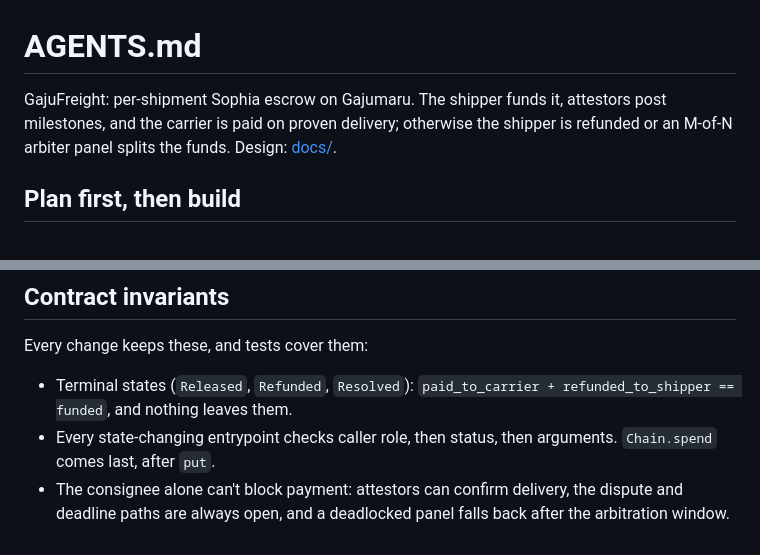
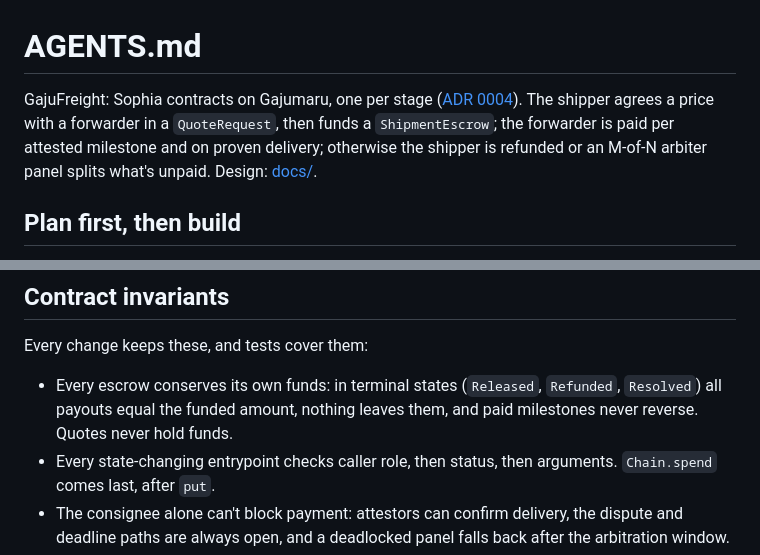
Before and after one commit to shanepreater/gajufreight, a Markdown page: AGENTS.md, 2 parts joined by grey strips. Rendered like a GitHub page.

Commit message:
docs(agents): update summary and conservation invariant for stages

```diff
--- a/AGENTS.md
+++ b/AGENTS.md
@@ -1,6 +1,6 @@
 # AGENTS.md
 
-GajuFreight: per-shipment Sophia escrow on Gajumaru. The shipper funds it, attestors post milestones, and the carrier is paid on proven delivery; otherwise the shipper is refunded or an M-of-N arbiter panel splits the funds. Design: [docs/](docs/README.md).
+GajuFreight: Sophia contracts on Gajumaru, one per stage ([ADR 0004](docs/adr/0004-staged-contracts.md)). The shipper agrees a price with a forwarder in a `QuoteRequest`, then funds a `ShipmentEscrow`; the forwarder is paid per attested milestone and on proven delivery; otherwise the shipper is refunded or an M-of-N arbiter panel splits what's unpaid. Design: [docs/](docs/README.md).
 
 ## Plan first, then build
 
@@ -35,7 +35,7 @@ An interface change (contract events or errors → `chain-types` → services
 
 Every change keeps these, and tests cover them:
 
-- Terminal states (`Released`, `Refunded`, `Resolved`): `paid_to_carrier + refunded_to_shipper == funded`, and nothing leaves them.
+- Every escrow conserves its own funds: in terminal states (`Released`, `Refunded`, `Resolved`) all payouts equal the funded amount, nothing leaves them, and paid milestones never reverse. Quotes never hold funds.
 - Every state-changing entrypoint checks caller role, then status, then arguments. `Chain.spend` comes last, after `put`.
 - The consignee alone can't block payment: attestors can confirm delivery, the dispute and deadline paths are always open, and a deadlocked panel falls back after the arbitration window.
 
```
